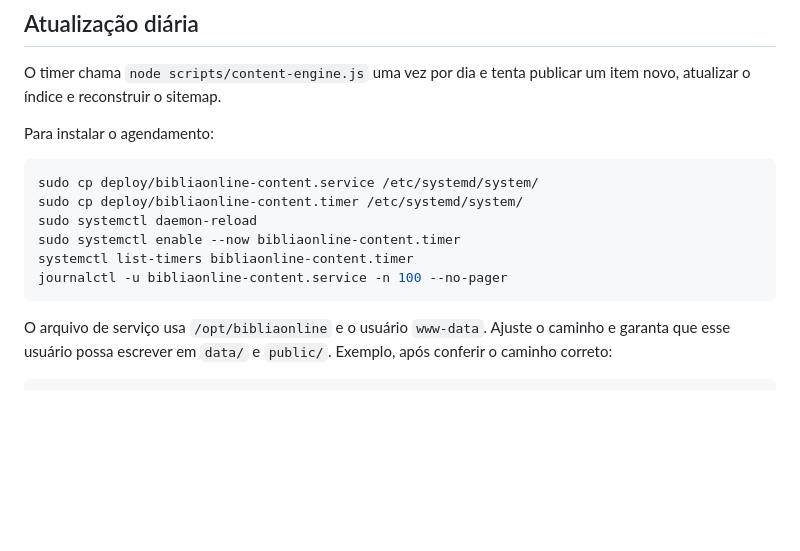
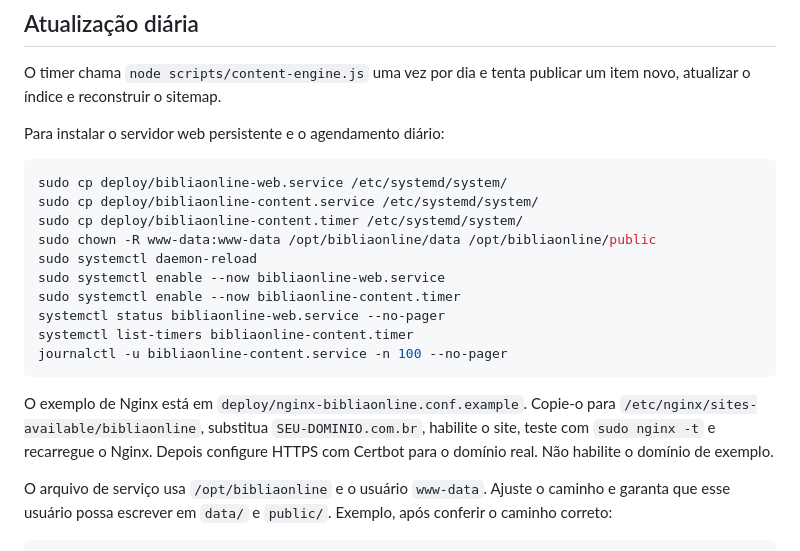
Before and after one commit to TFERRE21/Bibliaonline, a Markdown page: README-VPS.md, the part around the change. Drawn GitHub-style; blank space fills up the shorter version.

Commit message:
Documentar serviço web persistente, timer diário e Nginx

````diff
--- a/README-VPS.md
+++ b/README-VPS.md
@@ -26,15 +26,21 @@
 ## Atualização diária
 O timer chama `node scripts/content-engine.js` uma vez por dia e tenta publicar um item novo, atualizar o índice e reconstruir o sitemap.
 
-Para instalar o agendamento:
+Para instalar o servidor web persistente e o agendamento diário:
 ```bash
+sudo cp deploy/bibliaonline-web.service /etc/systemd/system/
 sudo cp deploy/bibliaonline-content.service /etc/systemd/system/
 sudo cp deploy/bibliaonline-content.timer /etc/systemd/system/
+sudo chown -R www-data:www-data /opt/bibliaonline/data /opt/bibliaonline/public
 sudo systemctl daemon-reload
+sudo systemctl enable --now bibliaonline-web.service
 sudo systemctl enable --now bibliaonline-content.timer
+systemctl status bibliaonline-web.service --no-pager
 systemctl list-timers bibliaonline-content.timer
 journalctl -u bibliaonline-content.service -n 100 --no-pager
 ```
+
+O exemplo de Nginx está em `deploy/nginx-bibliaonline.conf.example`. Copie-o para `/etc/nginx/sites-available/bibliaonline`, substitua `SEU-DOMINIO.com.br`, habilite o site, teste com `sudo nginx -t` e recarregue o Nginx. Depois configure HTTPS com Certbot para o domínio real. Não habilite o domínio de exemplo.
 
 O arquivo de serviço usa `/opt/bibliaonline` e o usuário `www-data`. Ajuste o caminho e garanta que esse usuário possa escrever em `data/` e `public/`. Exemplo, após conferir o caminho correto:
 ```bash
````
